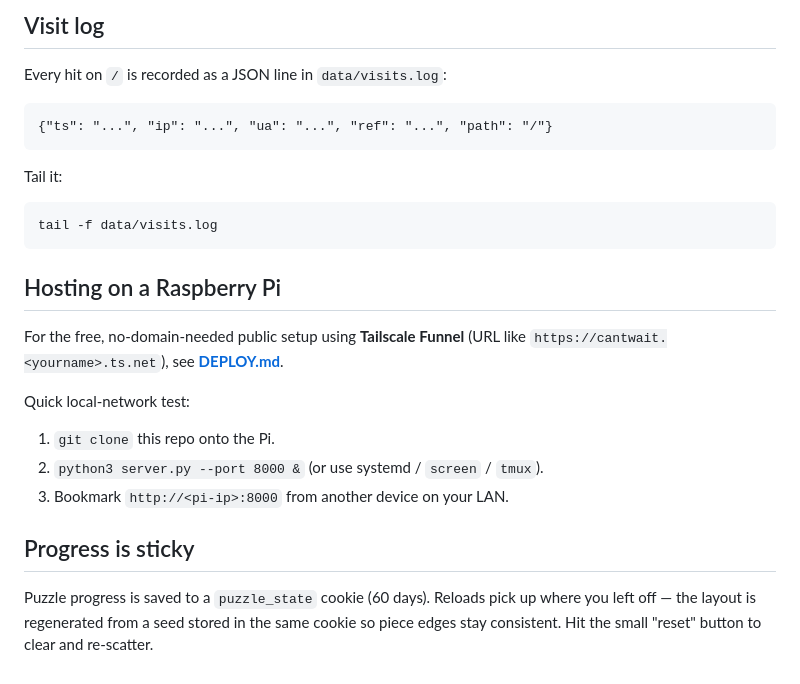
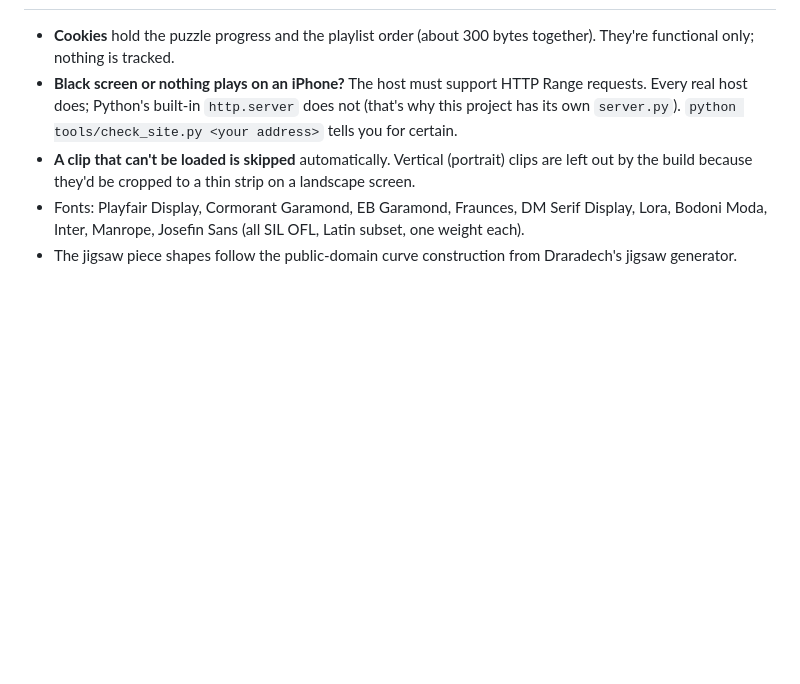
Before and after one commit to SkPatil22/cantwaittoseeyouagain, a Markdown page: README.md, the part around one of its changes. Drawn GitHub-style; blank space fills up the shorter version.

````diff
--- a/README.md
+++ b/README.md
@@ -98,31 +78,11 @@ readable. Font also cycles per clip.
-## Visit log
-
-Every hit on `/` is recorded as a JSON line in `data/visits.log`:
-
-```
-{"ts": "...", "ip": "...", "ua": "...", "ref": "...", "path": "/"}
-```
-
-Tail it:
-
-```sh
-tail -f data/visits.log
-```
-
-## Hosting on a Raspberry Pi
-
-For the free, no-domain-needed public setup using **Tailscale Funnel**
-(URL like `https://cantwait.<yourname>.ts.net`), see **[DEPLOY.md](DEPLOY.md)**.
-
-Quick local-network test:
-
-1. `git clone` this repo onto the Pi.
-2. `python3 server.py --port 8000 &` (or use systemd / `screen` / `tmux`).
-3. Bookmark `http://<pi-ip>:8000` from another device on your LAN.
-
-## Progress is sticky
-
-Puzzle progress is saved to a `puzzle_state` cookie (60 days). Reloads pick
-up where you left off — the layout is regenerated from a seed stored in the
-same cookie so piece edges stay consistent. Hit the small "reset" button to
-clear and re-scatter.
+- **Cookies** hold the puzzle progress and the playlist order (about 300 bytes together).
+  They're functional only; nothing is tracked.
+- **Black screen or nothing plays on an iPhone?** The host must support HTTP Range requests.
+  Every real host does; Python's built-in `http.server` does not (that's why this project has its
+  own `server.py`). `python tools/check_site.py <your address>` tells you for certain.
+- **A clip that can't be loaded is skipped** automatically. Vertical (portrait) clips are
+  left out by the build because they'd be cropped to a thin strip on a landscape screen.
+- Fonts: Playfair Display, Cormorant Garamond, EB Garamond, Fraunces, DM Serif Display, Lora,
+  Bodoni Moda, Inter, Manrope, Josefin Sans (all SIL OFL, Latin subset, one weight each).
+- The jigsaw piece shapes follow the public-domain curve construction from Draradech's
+  jigsaw generator.
````
Also changed, not shown: other parts of README.md (+59 -79 lines), DEPLOY.md (+89 -183 lines).
